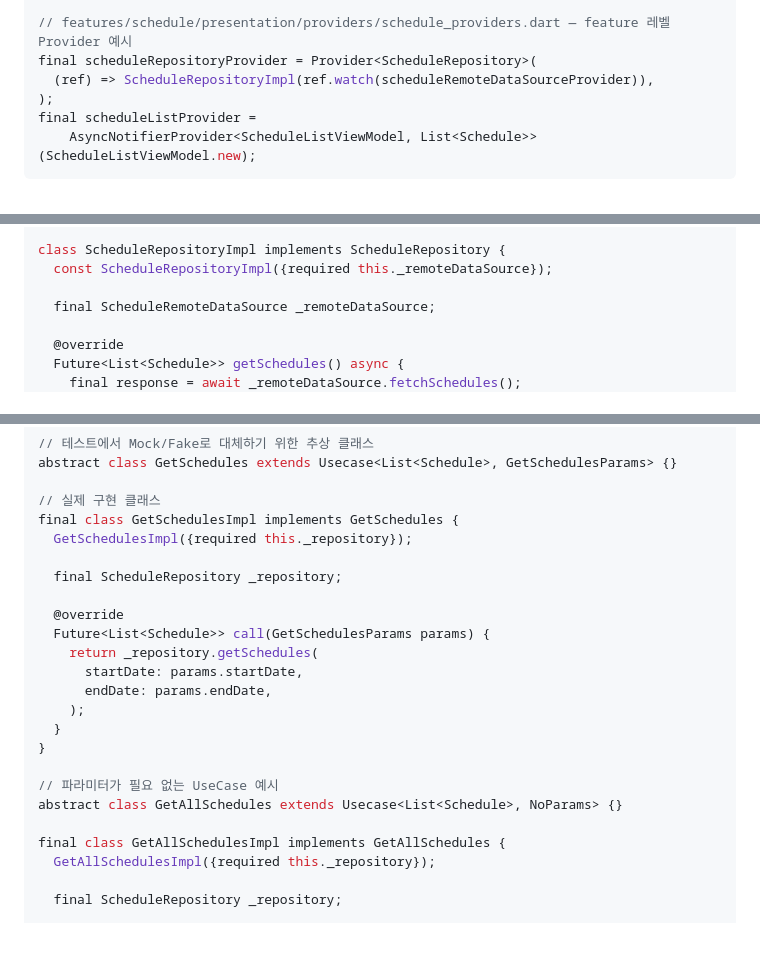
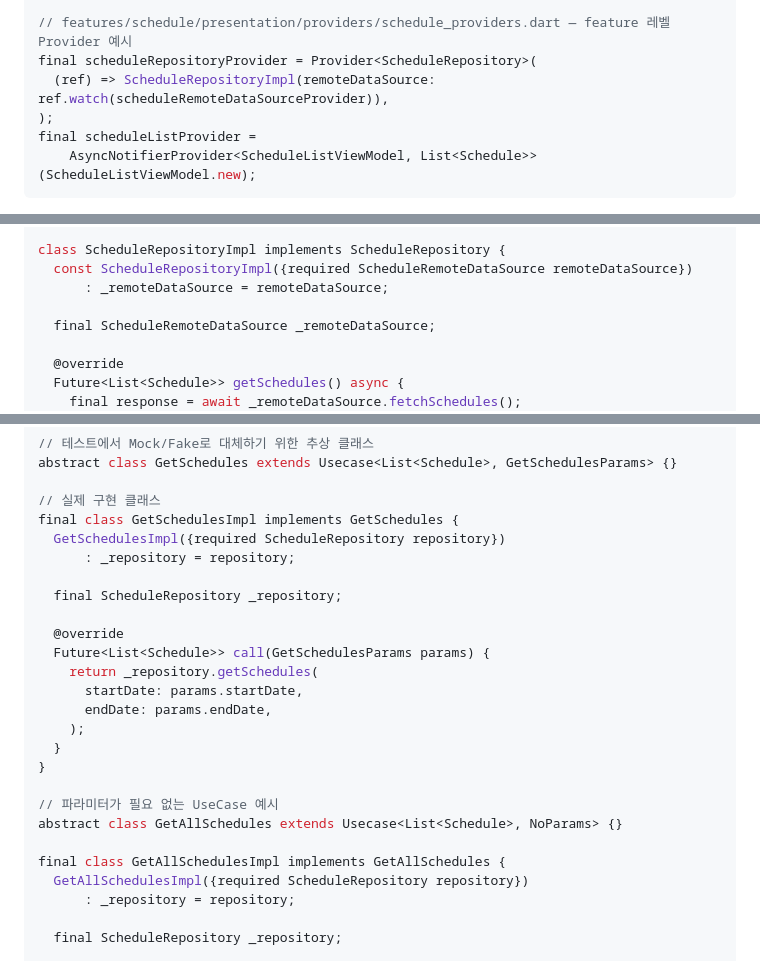
Before and after one commit to Team-AnI/MOAMOA-Flutter, a Markdown page: docs/code-style-guide.md, 3 parts joined by grey strips. Rendered like a GitHub page; blank space fills up the shorter version.

Commit message:
docs: 생성자 named parameter 방식 추가 반영 (#2)

```diff
--- a/docs/code-style-guide.md
+++ b/docs/code-style-guide.md
@@ -48,7 +48,7 @@ final apiClientProvider = Provider<ApiClient>((ref) => ApiClient(ref.watch(dioPr
 
 // features/schedule/presentation/providers/schedule_providers.dart — feature 레벨 Provider 예시
 final scheduleRepositoryProvider = Provider<ScheduleRepository>(
-  (ref) => ScheduleRepositoryImpl(ref.watch(scheduleRemoteDataSourceProvider)),
+  (ref) => ScheduleRepositoryImpl(remoteDataSource: ref.watch(scheduleRemoteDataSourceProvider)),
 );
 final scheduleListProvider =
     AsyncNotifierProvider<ScheduleListViewModel, List<Schedule>>(ScheduleListViewModel.new);
@@ -125,7 +125,8 @@ abstract interface class ScheduleRepository {
 }
 
 class ScheduleRepositoryImpl implements ScheduleRepository {
-  const ScheduleRepositoryImpl({required this._remoteDataSource});
+  const ScheduleRepositoryImpl({required ScheduleRemoteDataSource remoteDataSource})
+      : _remoteDataSource = remoteDataSource;
 
   final ScheduleRemoteDataSource _remoteDataSource;
 
@@ -172,7 +173,8 @@ abstract class GetSchedules extends Usecase<List<Schedule>, GetSchedulesParams>
 
 // 실제 구현 클래스
 final class GetSchedulesImpl implements GetSchedules {
-  GetSchedulesImpl({required this._repository});
+  GetSchedulesImpl({required ScheduleRepository repository})
+      : _repository = repository;
 
   final ScheduleRepository _repository;
 
@@ -189,7 +191,8 @@ final class GetSchedulesImpl implements GetSchedules {
 abstract class GetAllSchedules extends Usecase<List<Schedule>, NoParams> {}
 
 final class GetAllSchedulesImpl implements GetAllSchedules {
-  GetAllSchedulesImpl({required this._repository});
+  GetAllSchedulesImpl({required ScheduleRepository repository})
+      : _repository = repository;
 
   final ScheduleRepository _repository;
 
```
Also changed, not shown: other parts of docs/code-style-guide.md (+1 -1 lines).
